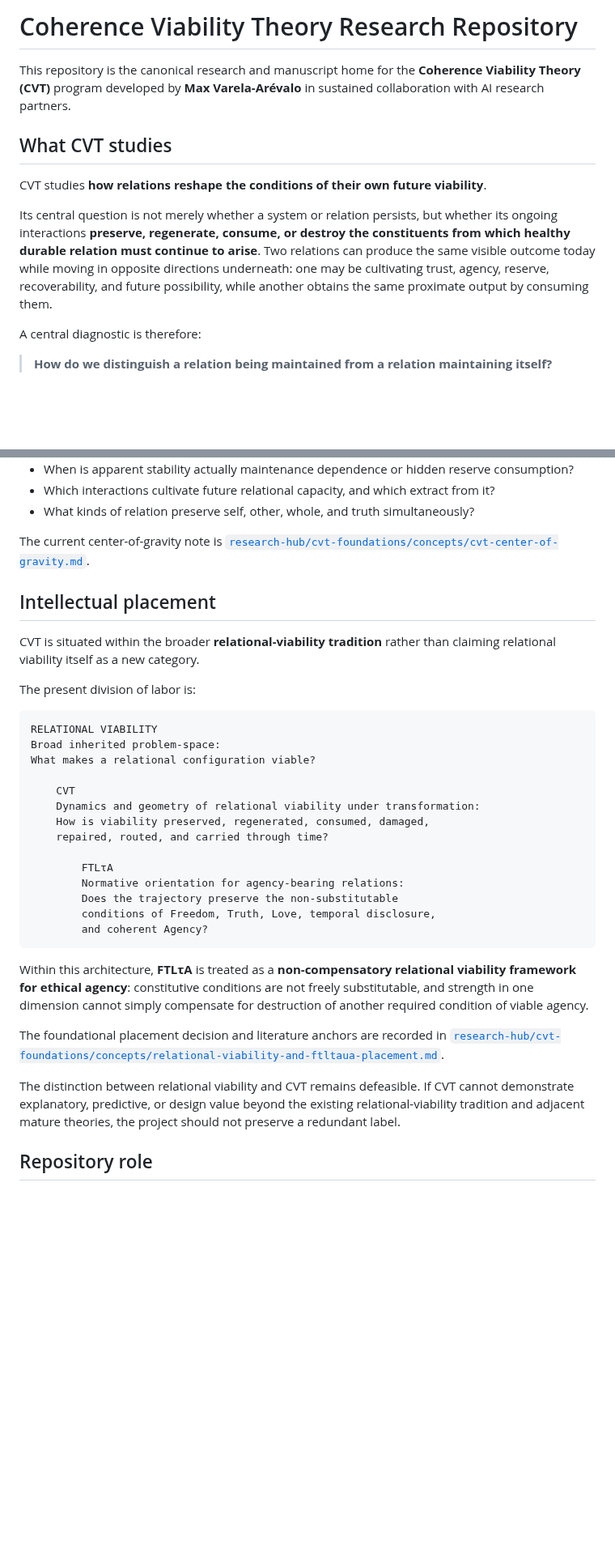
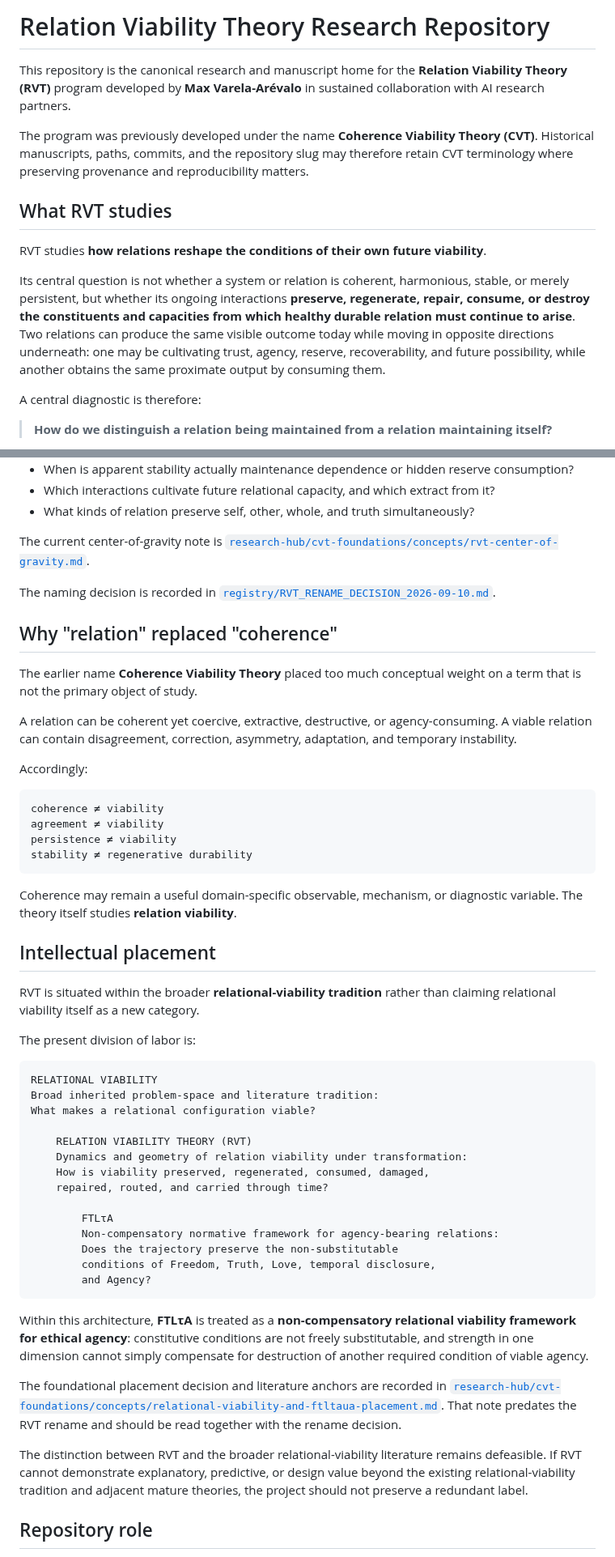
Before and after one commit to dmvarela/CVTRepository, a Markdown page: README.md, 2 parts joined by grey strips. Shown at 81% size. Drawn GitHub-style; blank space fills up the shorter version.

Commit message:
Adopt Relation Viability Theory as active program name

````diff
--- a/README.md
+++ b/README.md
@@ -1,12 +1,14 @@
-# Coherence Viability Theory Research Repository
+# Relation Viability Theory Research Repository
 
-This repository is the canonical research and manuscript home for the **Coherence Viability Theory (CVT)** program developed by **Max Varela-Arévalo** in sustained collaboration with AI research partners.
+This repository is the canonical research and manuscript home for the **Relation Viability Theory (RVT)** program developed by **Max Varela-Arévalo** in sustained collaboration with AI research partners.
 
-## What CVT studies
+The program was previously developed under the name **Coherence Viability Theory (CVT)**. Historical manuscripts, paths, commits, and the repository slug may therefore retain CVT terminology where preserving provenance and reproducibility matters.
 
-CVT studies **how relations reshape the conditions of their own future viability**.
+## What RVT studies
 
-Its central question is not merely whether a system or relation persists, but whether its ongoing interactions **preserve, regenerate, consume, or destroy the constituents from which healthy durable relation must continue to arise**. Two relations can produce the same visible outcome today while moving in opposite directions underneath: one may be cultivating trust, agency, reserve, recoverability, and future possibility, while another obtains the same proximate output by consuming them.
+RVT studies **how relations reshape the conditions of their own future viability**.
+
+Its central question is not whether a system or relation is coherent, harmonious, stable, or merely persistent, but whether its ongoing interactions **preserve, regenerate, repair, consume, or destroy the constituents and capacities from which healthy durable relation must continue to arise**. Two relations can produce the same visible outcome today while moving in opposite directions underneath: one may be cultivating trust, agency, reserve, recoverability, and future possibility, while another obtains the same proximate output by consuming them.
 
 A central diagnostic is therefore:
 
@@ -24,36 +26,55 @@ Recurring questions include:
 - Which interactions cultivate future relational capacity, and which extract from it?
 - What kinds of relation preserve self, other, whole, and truth simultaneously?
 
-The current center-of-gravity note is [`research-hub/cvt-foundations/concepts/cvt-center-of-gravity.md`](research-hub/cvt-foundations/concepts/cvt-center-of-gravity.md).
+The current center-of-gravity note is [`research-hub/cvt-foundations/concepts/rvt-center-of-gravity.md`](research-hub/cvt-foundations/concepts/rvt-center-of-gravity.md).
+
+The naming decision is recorded in [`registry/RVT_RENAME_DECISION_2026-09-10.md`](registry/RVT_RENAME_DECISION_2026-09-10.md).
+
+## Why "relation" replaced "coherence"
+
+The earlier name **Coherence Viability Theory** placed too much conceptual weight on a term that is not the primary object of study.
+
+A relation can be coherent yet coercive, extractive, destructive, or agency-consuming. A viable relation can contain disagreement, correction, asymmetry, adaptation, and temporary instability.
+
+Accordingly:
+
+```text
+coherence ≠ viability
+agreement ≠ viability
+persistence ≠ viability
+stability ≠ regenerative durability
+```
+
+Coherence may remain a useful domain-specific observable, mechanism, or diagnostic variable. The theory itself studies **relation viability**.
 
 ## Intellectual placement
 
-CVT is situated within the broader **relational-viability tradition** rather than claiming relational viability itself as a new category.
+RVT is situated within the broader **relational-viability tradition** rather than claiming relational viability itself as a new category.
 
 The present division of labor is:
 
 ```text
 RELATIONAL VIABILITY
-Broad inherited problem-space:
+Broad inherited problem-space and literature tradition:
 What makes a relational configuration viable?
 
-    CVT
-    Dynamics and geometry of relational viability under transformation:
+    RELATION VIABILITY THEORY (RVT)
+    Dynamics and geometry of relation viability under transformation:
     How is viability preserved, regenerated, consumed, damaged,
     repaired, routed, and carried through time?
 
         FTLτA
-        Normative orientation for agency-bearing relations:
+        Non-compensatory normative framework for agency-bearing relations:
         Does the trajectory preserve the non-substitutable
         conditions of Freedom, Truth, Love, temporal disclosure,
-        and coherent Agency?
+        and Agency?
 ```
 
 Within this architecture, **FTLτA** is treated as a **non-compensatory relational viability framework for ethical agency**: constitutive conditions are not freely substitutable, and strength in one dimension cannot simply compensate for destruction of another required condition of viable agency.
 
-The foundational placement decision and literature anchors are recorded in [`research-hub/cvt-foundations/concepts/relational-viability-and-ftltaua-placement.md`](research-hub/cvt-foundations/concepts/relational-viability-and-ftltaua-placement.md).
+The foundational placement decision and literature anchors are recorded in [`research-hub/cvt-foundations/concepts/relational-viability-and-ftltaua-placement.md`](research-hub/cvt-foundations/concepts/relational-viability-and-ftltaua-placement.md). That note predates the RVT rename and should be read together with the rename decision.
 
-The distinction between relational viability and CVT remains defeasible. If CVT cannot demonstrate explanatory, predictive, or design value beyond the existing relational-viability tradition and adjacent mature theories, the project should not preserve a redundant label.
+The distinction between RVT and the broader relational-viability literature remains defeasible. If RVT cannot demonstrate explanatory, predictive, or design value beyond the existing relational-viability tradition and adjacent mature theories, the project should not preserve a redundant label.
 
 ## Repository role
 
````
Also changed, not shown: other parts of README.md (+16 -10 lines).
